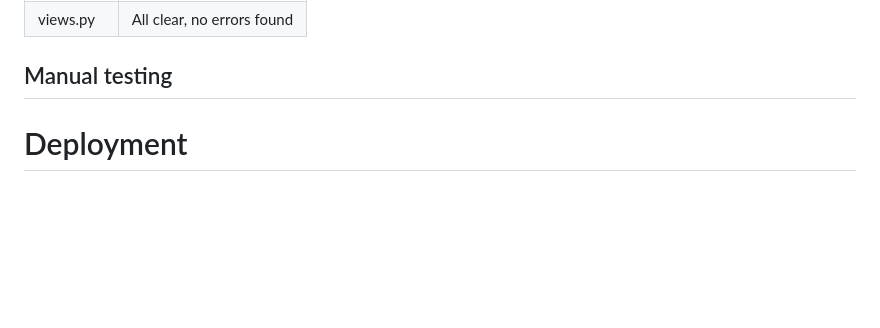
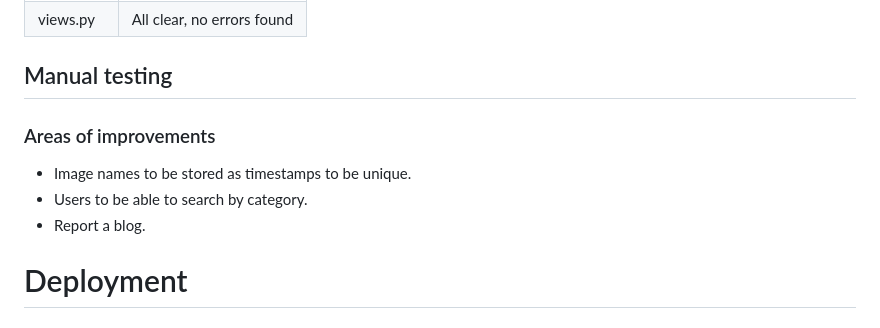
Before and after one commit to raed-nimer/CI-django-tech-blog, a Markdown page: readme.md, the part around the change. Rendered like a GitHub page; blank space fills up the shorter version.

Commit message:
Add areas of improvements section to readme

```diff
--- a/readme.md
+++ b/readme.md
@@ -327,6 +327,15 @@ This project was created using the following languages and frameworks:
 
 
 ## Manual testing
+
+
+### Areas of improvements
+
+- Image names to be stored as timestamps to be unique.
+- Users to be able to search by category.
+- Report a blog.
+
+
 # Deployment
 
 ### Deploy with Heroku
```
